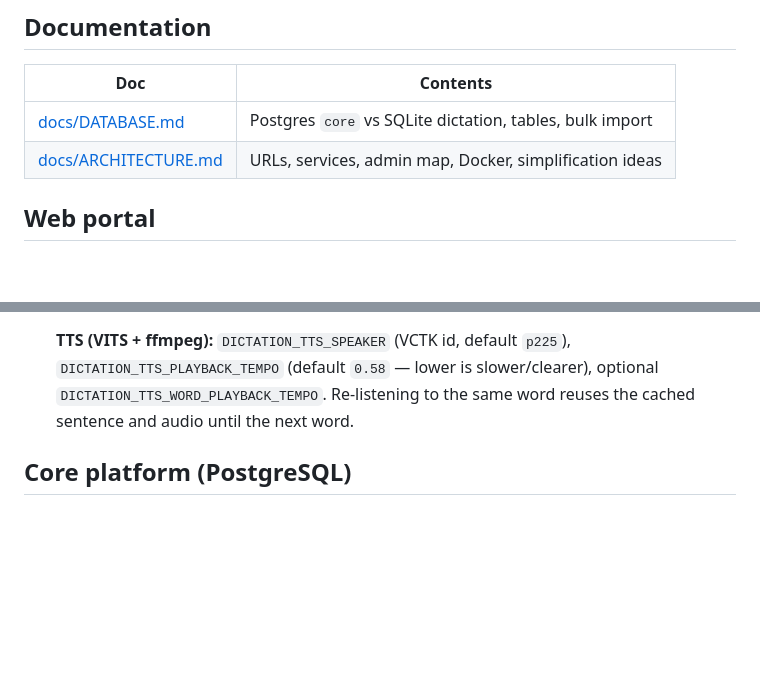
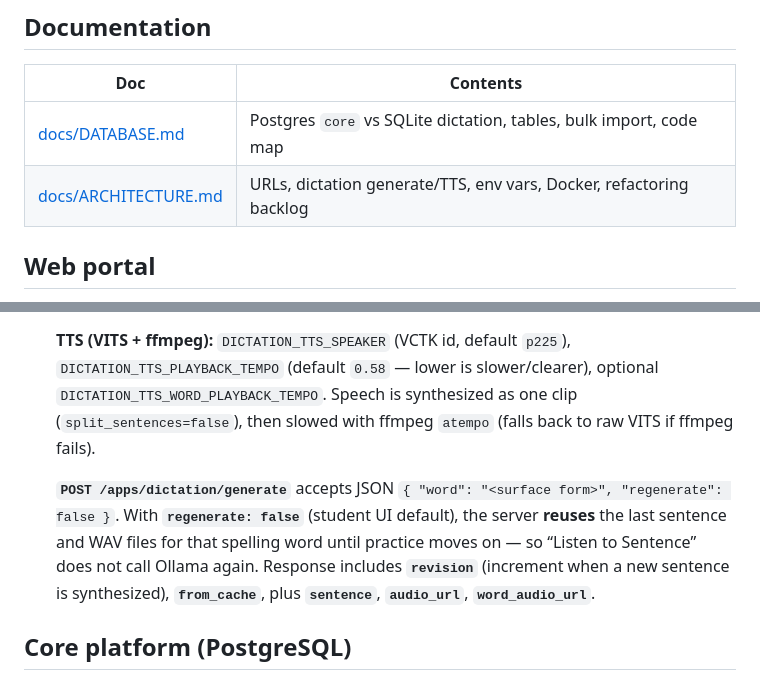
Before and after one commit to akmonroe/Homeschool, a Markdown page: README.md, 2 parts joined by grey strips. GitHub-like rendering; blank space fills up the shorter version.

```diff
--- a/README.md
+++ b/README.md
@@ -6,8 +6,8 @@ grow with multiple apps; the first integrated app will be **Dictation**.
 
 | Doc | Contents |
 |-----|----------|
-| [docs/DATABASE.md](docs/DATABASE.md) | Postgres `core` vs SQLite dictation, tables, bulk import |
-| [docs/ARCHITECTURE.md](docs/ARCHITECTURE.md) | URLs, services, admin map, Docker, simplification ideas |
+| [docs/DATABASE.md](docs/DATABASE.md) | Postgres `core` vs SQLite dictation, tables, bulk import, code map |
+| [docs/ARCHITECTURE.md](docs/ARCHITECTURE.md) | URLs, dictation generate/TTS, env vars, Docker, refactoring backlog |
 
 ## Web portal
 
@@ -30,8 +30,9 @@ that links to each app and to the shared API documentation (`/docs`).
   until you see `Application startup complete` in the logs.
 
   **TTS (VITS + ffmpeg):** `DICTATION_TTS_SPEAKER` (VCTK id, default `p225`), `DICTATION_TTS_PLAYBACK_TEMPO`
-  (default `0.58` — lower is slower/clearer), optional `DICTATION_TTS_WORD_PLAYBACK_TEMPO`. Re-listening to the
-  same word reuses the cached sentence and audio until the next word.
+  (default `0.58` — lower is slower/clearer), optional `DICTATION_TTS_WORD_PLAYBACK_TEMPO`. Speech is synthesized as one clip (`split_sentences=false`), then slowed with ffmpeg `atempo` (falls back to raw VITS if ffmpeg fails).
+
+  **`POST /apps/dictation/generate`** accepts JSON `{ "word": "<surface form>", "regenerate": false }`. With **`regenerate: false`** (student UI default), the server **reuses** the last sentence and WAV files for that spelling word until practice moves on — so “Listen to Sentence” does not call Ollama again. Response includes **`revision`** (increment when a new sentence is synthesized), **`from_cache`**, plus **`sentence`**, **`audio_url`**, **`word_audio_url`**.
 
 ## Core platform (PostgreSQL)
 
```
Also changed, not shown: docs/ARCHITECTURE.md (+27 -8 lines), docs/DATABASE.md (+4 -1 lines).
